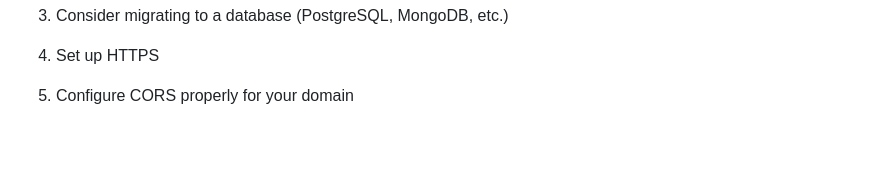
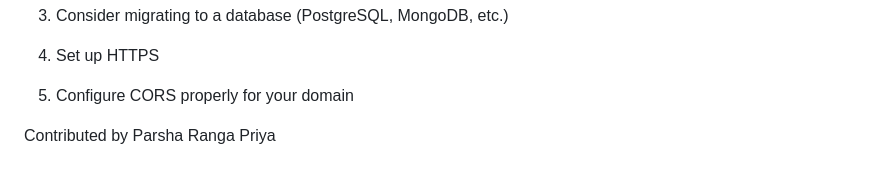
Before and after one commit to MALLIGOUNOLLA-JOSHNA/cafe_bliss-coffe-website, a Markdown page: README.md, the part around the change. Drawn GitHub-style; blank space fills up the shorter version.

Commit message:
Added contributor Parsha Ranga Priya

```diff
--- a/README.md
+++ b/README.md
@@ -139,3 +139,5 @@ Before deploying to production:
 4. Set up HTTPS
 
 5. Configure CORS properly for your domain
+
+Contributed by Parsha Ranga Priya
```
